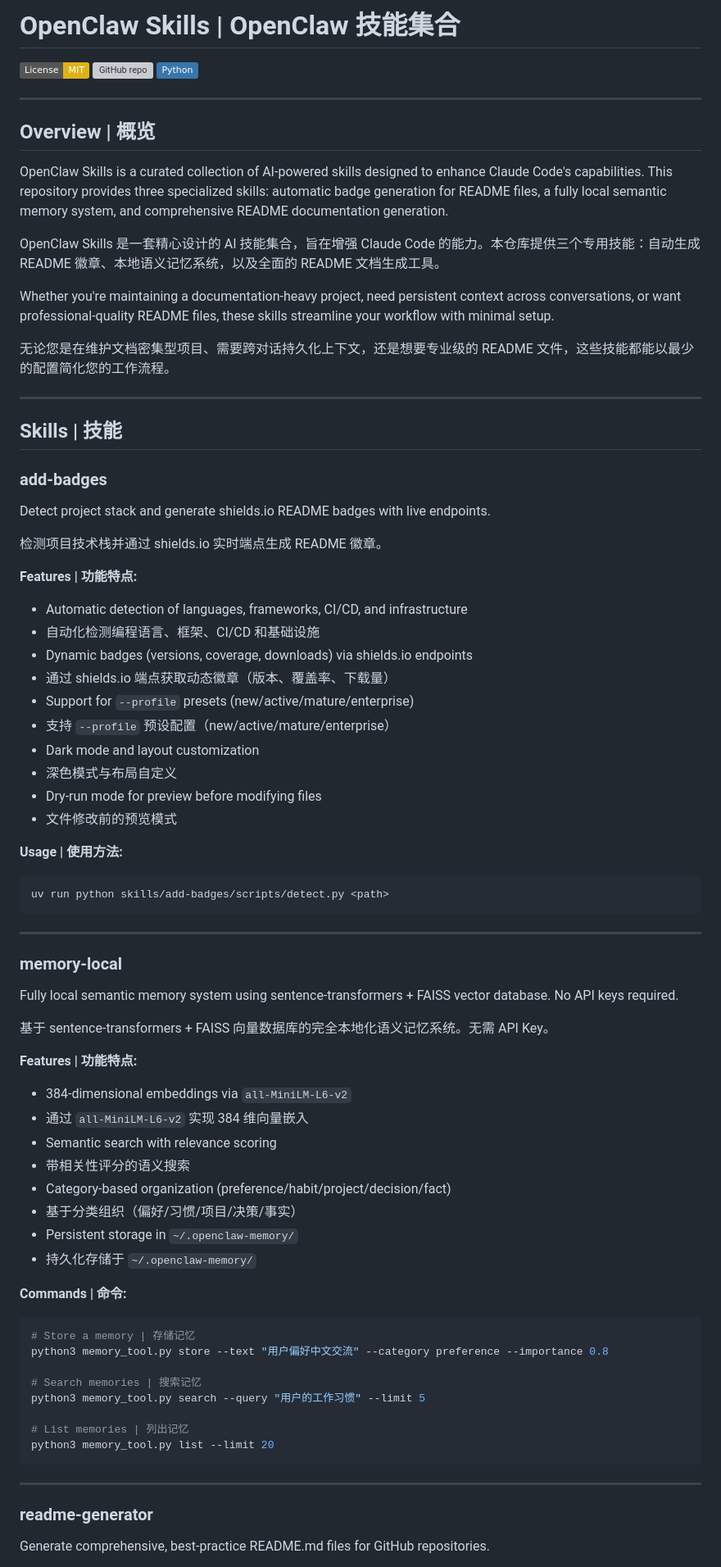
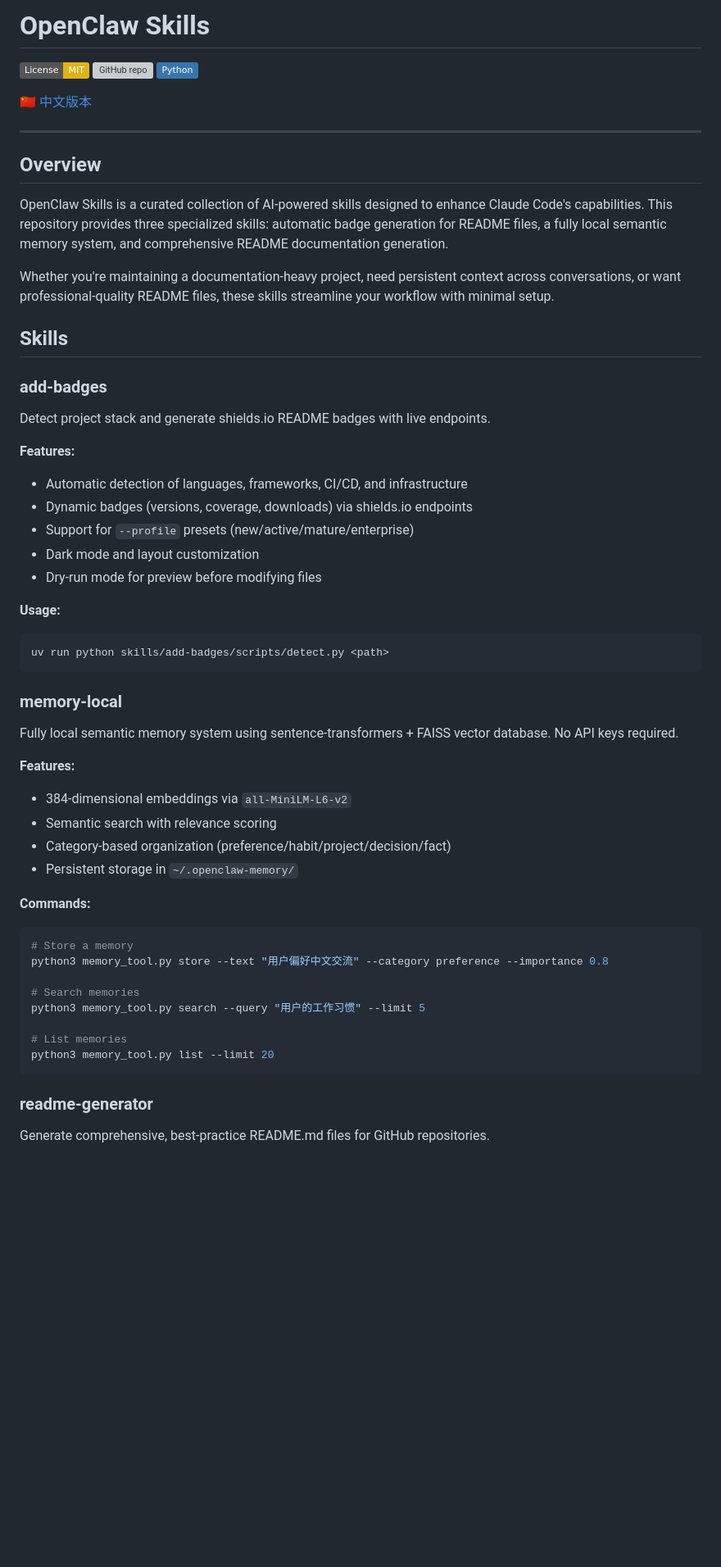
Before and after one commit to loverbabyz/openclaw-skills, a Markdown page: README.md, the part around one of its changes. Shown at 82% size. Drawn GitHub-style; badges without logos; blank space fills up the shorter version; grey boxes are pictures that could not be loaded.

````diff
--- a/README.md
+++ b/README.md
@@ -1,83 +1,62 @@
-# OpenClaw Skills | OpenClaw 技能集合
+# OpenClaw Skills
 
 [![License: MIT](https://img.shields.io/badge/License-MIT-yellow.svg)](https://opensource.org/licenses/MIT)
 [![GitHub repo](https://img.shields.io/badge/GitHub-loverbabyz%2Fopenclaw--skills-blue?logo=github)](https://github.com/loverbabyz/openclaw-skills)
 [![Python](https://img.shields.io/badge/Python-3776AB?logo=python&logoColor=white)](https://www.python.org/)
 
+🇨🇳 [中文版本](README_zh.md)
+
 ---
 
-## Overview | 概览
+## Overview
 
 OpenClaw Skills is a curated collection of AI-powered skills designed to enhance Claude Code's capabilities. This repository provides three specialized skills: automatic badge generation for README files, a fully local semantic memory system, and comprehensive README documentation generation.
 
-OpenClaw Skills 是一套精心设计的 AI 技能集合，旨在增强 Claude Code 的能力。本仓库提供三个专用技能：自动生成 README 徽章、本地语义记忆系统，以及全面的 README 文档生成工具。
-
 Whether you're maintaining a documentation-heavy project, need persistent context across conversations, or want professional-quality README files, these skills streamline your workflow with minimal setup.
 
-无论您是在维护文档密集型项目、需要跨对话持久化上下文，还是想要专业级的 README 文件，这些技能都能以最少的配置简化您的工作流程。
-
----
-
-## Skills | 技能
+## Skills
 
 ### add-badges
 
 Detect project stack and generate shields.io README badges with live endpoints.
 
-检测项目技术栈并通过 shields.io 实时端点生成 README 徽章。
-
-**Features | 功能特点:**
+**Features:**
 
 - Automatic detection of languages, frameworks, CI/CD, and infrastructure
-- 自动化检测编程语言、框架、CI/CD 和基础设施
 - Dynamic badges (versions, coverage, downloads) via shields.io endpoints
-- 通过 shields.io 端点获取动态徽章（版本、覆盖率、下载量）
 - Support for `--profile` presets (new/active/mature/enterprise)
-- 支持 `--profile` 预设配置（new/active/mature/enterprise）
 - Dark mode and layout customization
-- 深色模式与布局自定义
 - Dry-run mode for preview before modifying files
-- 文件修改前的预览模式
 
-**Usage | 使用方法:**
+**Usage:**
 
 ```bash
 uv run python skills/add-badges/scripts/detect.py <path>
 ```
 
----
-
 ### memory-local
 
 Fully local semantic memory system using sentence-transformers + FAISS vector database. No API keys required.
 
-基于 sentence-transformers + FAISS 向量数据库的完全本地化语义记忆系统。无需 API Key。
-
-**Features | 功能特点:**
+**Features:**
 
 - 384-dimensional embeddings via `all-MiniLM-L6-v2`
-- 通过 `all-MiniLM-L6-v2` 实现 384 维向量嵌入
 - Semantic search with relevance scoring
-- 带相关性评分的语义搜索
 - Category-based organization (preference/habit/project/decision/fact)
-- 基于分类组织（偏好/习惯/项目/决策/事实）
 - Persistent storage in `~/.openclaw-memory/`
-- 持久化存储于 `~/.openclaw-memory/`
 
-**Commands | 命令:**
+**Commands:**
 
 ```bash
-# Store a memory | 存储记忆
+# Store a memory
 python3 memory_tool.py store --text "用户偏好中文交流" --category preference --importance 0.8
 
-# Search memories | 搜索记忆
+# Search memories
 python3 memory_tool.py search --query "用户的工作习惯" --limit 5
 
-# List memories | 列出记忆
+# List memories
 python3 memory_tool.py list --limit 20
 ```
-
----
 
 ### readme-generator
 
````
Also changed, not shown: other parts of README.md (+40 -81 lines), README_zh.md (added, +194 -0 lines).
